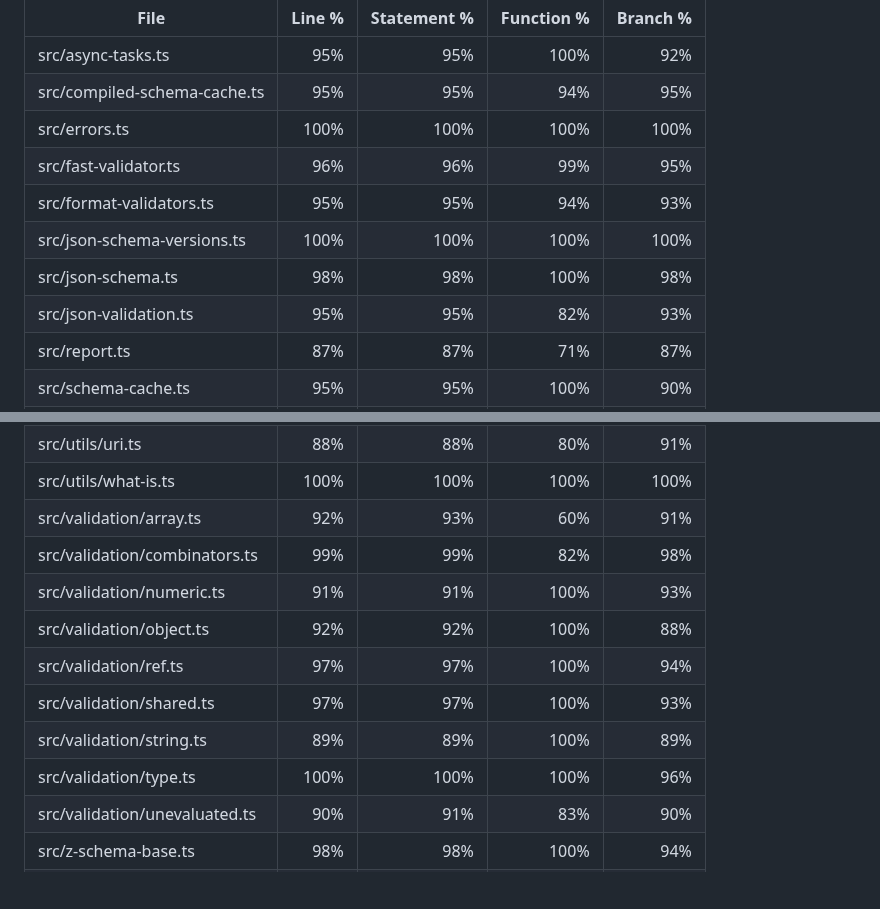
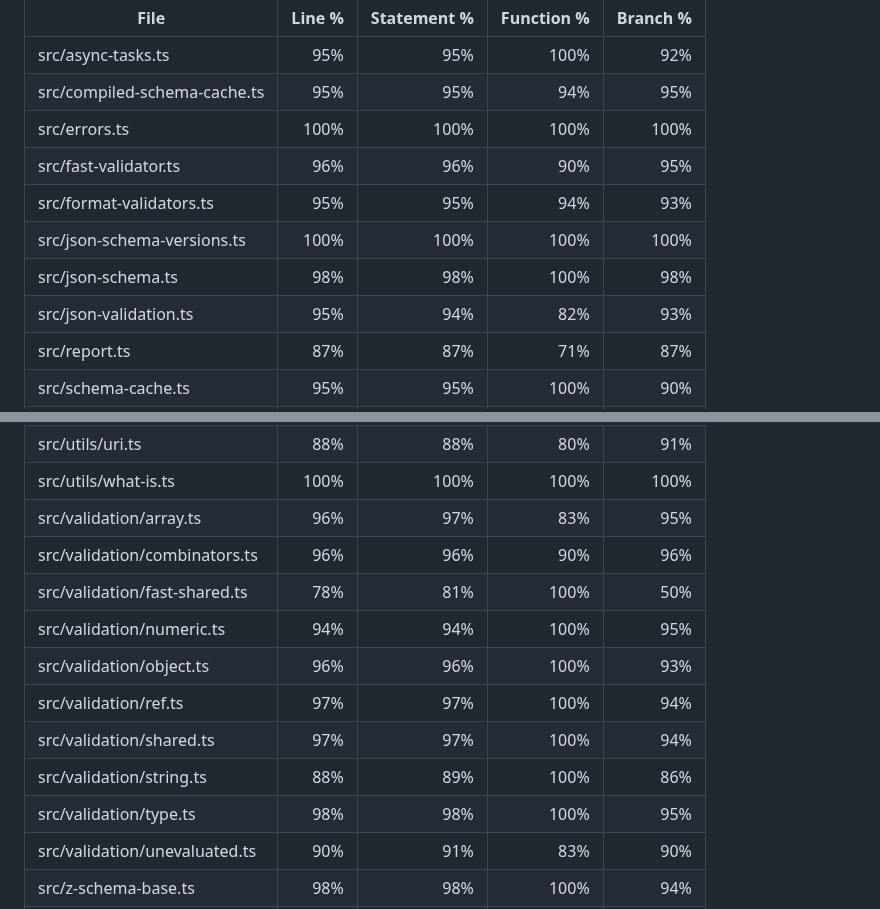
Before and after one commit to zaggino/z-schema, a Markdown page: docs/test-coverage.md, 2 parts joined by grey strips. GitHub-like rendering; blank space fills up the shorter version.

Commit message:
chore(ci): update coverage artifacts

```diff
--- a/docs/test-coverage.md
+++ b/docs/test-coverage.md
@@ -9,11 +9,11 @@ Line coverage status: **high**
 | src/async-tasks.ts            |     95% |         95% |       100% |      92% |
 | src/compiled-schema-cache.ts  |     95% |         95% |        94% |      95% |
 | src/errors.ts                 |    100% |        100% |       100% |     100% |
-| src/fast-validator.ts         |     96% |         96% |        99% |      95% |
+| src/fast-validator.ts         |     96% |         96% |        90% |      95% |
 | src/format-validators.ts      |     95% |         95% |        94% |      93% |
 | src/json-schema-versions.ts   |    100% |        100% |       100% |     100% |
 | src/json-schema.ts            |     98% |         98% |       100% |      98% |
-| src/json-validation.ts        |     95% |         95% |        82% |      93% |
+| src/json-validation.ts        |     95% |         94% |        82% |      93% |
 | src/report.ts                 |     87% |         87% |        71% |      87% |
 | src/schema-cache.ts           |     95% |         95% |       100% |      90% |
 | src/schema-compiler.ts        |     94% |         94% |       100% |      90% |
@@ -35,14 +35,15 @@ Line coverage status: **high**
 | src/utils/unicode.ts          |    100% |        100% |       100% |     100% |
 | src/utils/uri.ts              |     88% |         88% |        80% |      91% |
 | src/utils/what-is.ts          |    100% |        100% |       100% |     100% |
-| src/validation/array.ts       |     92% |         93% |        60% |      91% |
-| src/validation/combinators.ts |     99% |         99% |        82% |      98% |
-| src/validation/numeric.ts     |     91% |         91% |       100% |      93% |
-| src/validation/object.ts      |     92% |         92% |       100% |      88% |
+| src/validation/array.ts       |     96% |         97% |        83% |      95% |
+| src/validation/combinators.ts |     96% |         96% |        90% |      96% |
+| src/validation/fast-shared.ts |     78% |         81% |       100% |      50% |
+| src/validation/numeric.ts     |     94% |         94% |       100% |      95% |
+| src/validation/object.ts      |     96% |         96% |       100% |      93% |
 | src/validation/ref.ts         |     97% |         97% |       100% |      94% |
-| src/validation/shared.ts      |     97% |         97% |       100% |      93% |
-| src/validation/string.ts      |     89% |         89% |       100% |      89% |
-| src/validation/type.ts        |    100% |        100% |       100% |      96% |
+| src/validation/shared.ts      |     97% |         97% |       100% |      94% |
+| src/validation/string.ts      |     88% |         89% |       100% |      86% |
+| src/validation/type.ts        |     98% |         98% |       100% |      95% |
 | src/validation/unevaluated.ts |     90% |         91% |        83% |      90% |
 | src/z-schema-base.ts          |     98% |         98% |       100% |      94% |
 | src/z-schema-options.ts       |    100% |        100% |       100% |      92% |
```
